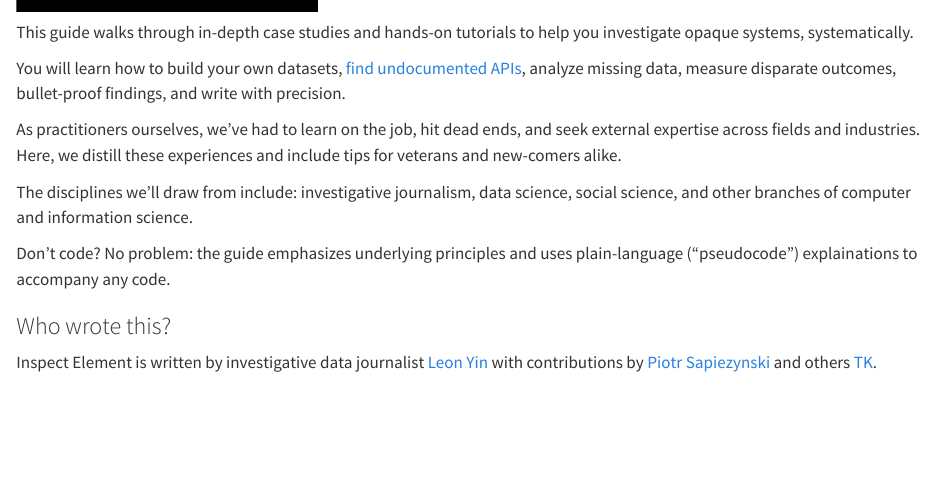
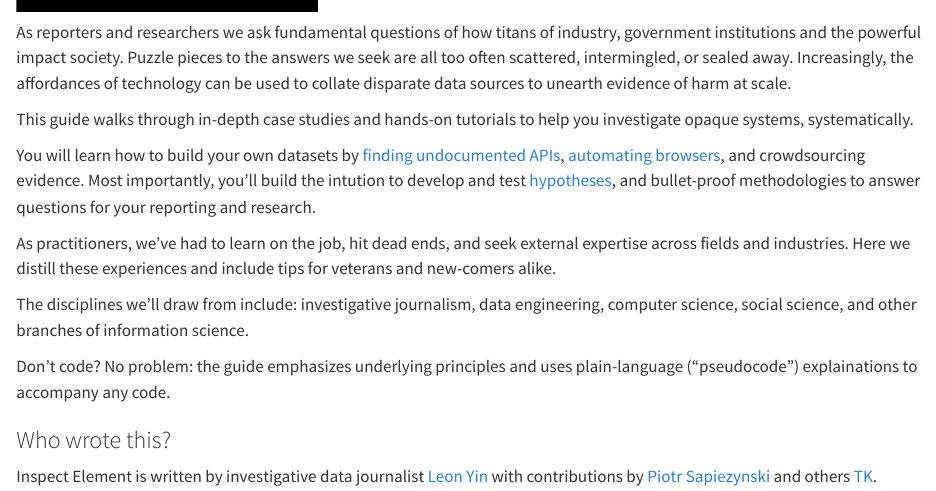
Before and after one commit to yinleon/inspect-element, a Quarto document (index.qmd): the page in a window 1100 px wide, from 210 px down. Rendered offline with R 4.5, knitr and Pandoc in place of Quarto, with nearby package versions.

Commit message:
minor updates

```diff
--- a/_quarto.yml
+++ b/_quarto.yml
@@ -9,7 +9,7 @@
 # organization
 book:
   title: "Inspect Element"
-  subtitle: "A practitioner's guide to auditing algorithms and hypothesis-driven investigations"
+  subtitle: "The Practitioner's Guide to Hypothesis-driven Data Investigations"
   search: true
   image: assets/inspect-element-logo.jpg
   favicon: assets/favicon/favicon.ico
@@ -27,7 +27,7 @@
     image-alt: "The inspect element logo"
   open-graph:
     title: Inspect Element
-    description: A guide to auditing algorithms and hypothesis-driven investigations
+    description: A guide to hypothesis-driven investigations
     locale: us_EN
     site-name: Inspect Element
     image: assets/inspect-element-logo.jpg
--- a/index.qmd
+++ b/index.qmd
@@ -8,13 +8,15 @@
 
 <video autoplay muted playsinline src="assets/ida.mp4" title="Inspect Element" class="quarto-cover-image img-fluid" alt="A Google Knowlege Panel of Ida Tarbell stained different colors from an audit. "><a href="http://localhost:4674/assets/ida.webm">Video</a></video>
 
+As reporters and researchers we ask fundamental questions of how titans of industry, government institutions and the powerful impact society. Puzzle pieces to the answers we seek are all too often scattered, intermingled, or sealed away. Increasingly, the affordances of technology can be used to collate disparate data sources to unearth evidence of harm at scale.
+
 This guide walks through in-depth case studies and hands-on tutorials to help you investigate opaque systems, systematically.
 
-You will learn how to build your own datasets, [find undocumented APIs](/apis.html), analyze missing data, measure disparate outcomes, bullet-proof findings, and write with precision.
+You will learn how to build your own datasets by [finding undocumented APIs](/apis.html), [automating  browsers](/browser_automation.html), and crowdsourcing evidence. Most importantly, you'll build the intution to develop and test [hypotheses](https://unesdoc.unesco.org/in/documentViewer.xhtml?v=2.1.196&id=p::usmarcdef_0000193078&file=/in/rest/annotationSVC/DownloadWatermarkedAttachment/attach_import_ba5365b5-bd0c-4bb9-a008-3e0935174cbe%3F_%3D193078eng.pdf&locale=en&multi=true&ark=/ark:/48223/pf0000193078/PDF/193078eng.pdf#%5B%7B%22num%22%3A76%2C%22gen%22%3A0%7D%2C%7B%22name%22%3A%22XYZ%22%7D%2Cnull%2Cnull%2C0%5D), and bullet-proof methodologies to answer questions for your reporting and research.
 
-As practitioners ourselves, we've had to learn on the job, hit dead ends, and seek external expertise across fields and industries. Here, we distill these experiences and include tips for veterans and new-comers alike.
+As practitioners, we've had to learn on the job, hit dead ends, and seek external expertise across fields and industries. Here we distill these experiences and include tips for veterans and new-comers alike.
 
-The disciplines we'll draw from include: investigative journalism, data science, social science, and other branches of computer and information science.
+The disciplines we'll draw from include: investigative journalism, data engineering, computer science, social science, and other branches of information science.
 
 Don't code? No problem: the guide emphasizes underlying principles and uses plain-language ("pseudocode") explainations to accompany any code.
 
```
Also changed, not shown: _quarto.yml (2 more changed lines), 5 other files.
